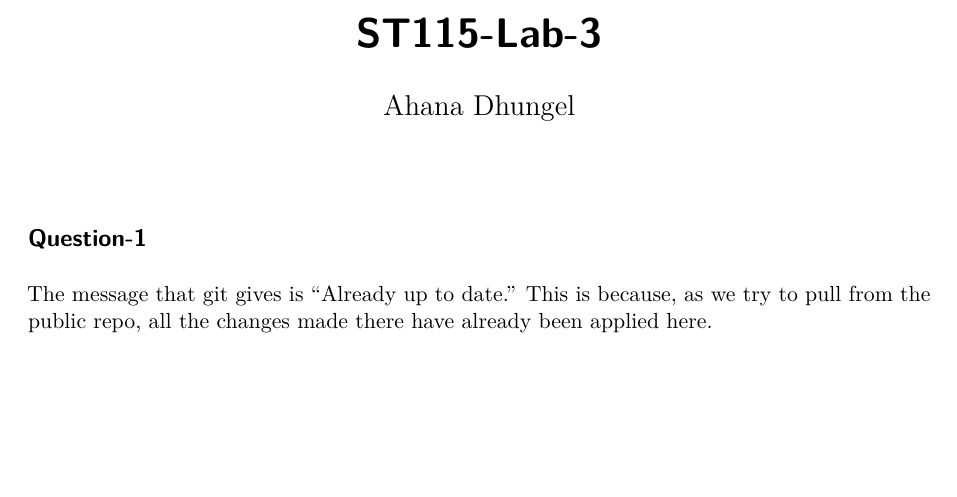
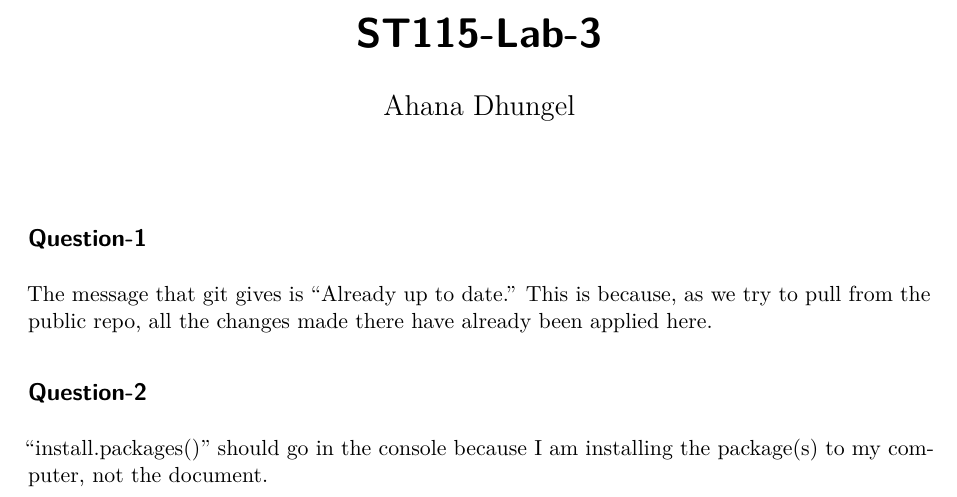
Before and after one commit to ahana-dhu/Lab-3, a Quarto document (ST115-Lab-3.qmd): part of the page, cut so that both start at the same text, the shorter picture padded with empty space. Rendered offline with R 4.5, knitr and Pandoc in place of Quarto, then LaTeX, with nearby package versions.

Commit message:
Answered Question 2.

```diff
--- a/ST115-Lab-3.qmd
+++ b/ST115-Lab-3.qmd
@@ -9,3 +9,7 @@ editor: visual
 The message that git gives is "Already up to date."
 This is because, as we try to pull from the public repo, all the changes made
 there have already been applied here.
+
+## Question-2
+"install.packages()" should go in the console because I am installing the
+package(s) to my computer, not the document.
```
